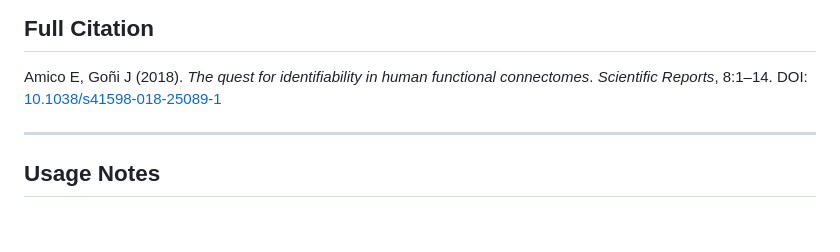
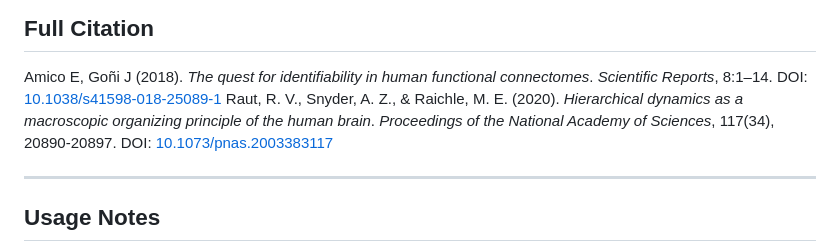
Before and after one commit to ferrariasia06/PATHFIND, a Markdown page: README.md, the part around the change. Drawn GitHub-style; blank space fills up the shorter version.

```diff
--- a/README.md
+++ b/README.md
@@ -58,6 +58,7 @@ This repository provides tools and resources for analyzing **intrinsic neural ti
 
 ## **Full Citation**
 Amico E, Goñi J (2018). *The quest for identifiability in human functional connectomes*. *Scientific Reports*, 8:1–14. DOI: [10.1038/s41598-018-25089-1](https://www.nature.com/articles/s41598-018-25089-1)
+Raut, R. V., Snyder, A. Z., & Raichle, M. E. (2020). *Hierarchical dynamics as a macroscopic organizing principle of the human brain*. *Proceedings of the National Academy of Sciences*, 117(34), 20890-20897. DOI: [10.1073/pnas.2003383117](https://doi.org/10.1073/pnas.2003383117)
 
 ---
 
```
